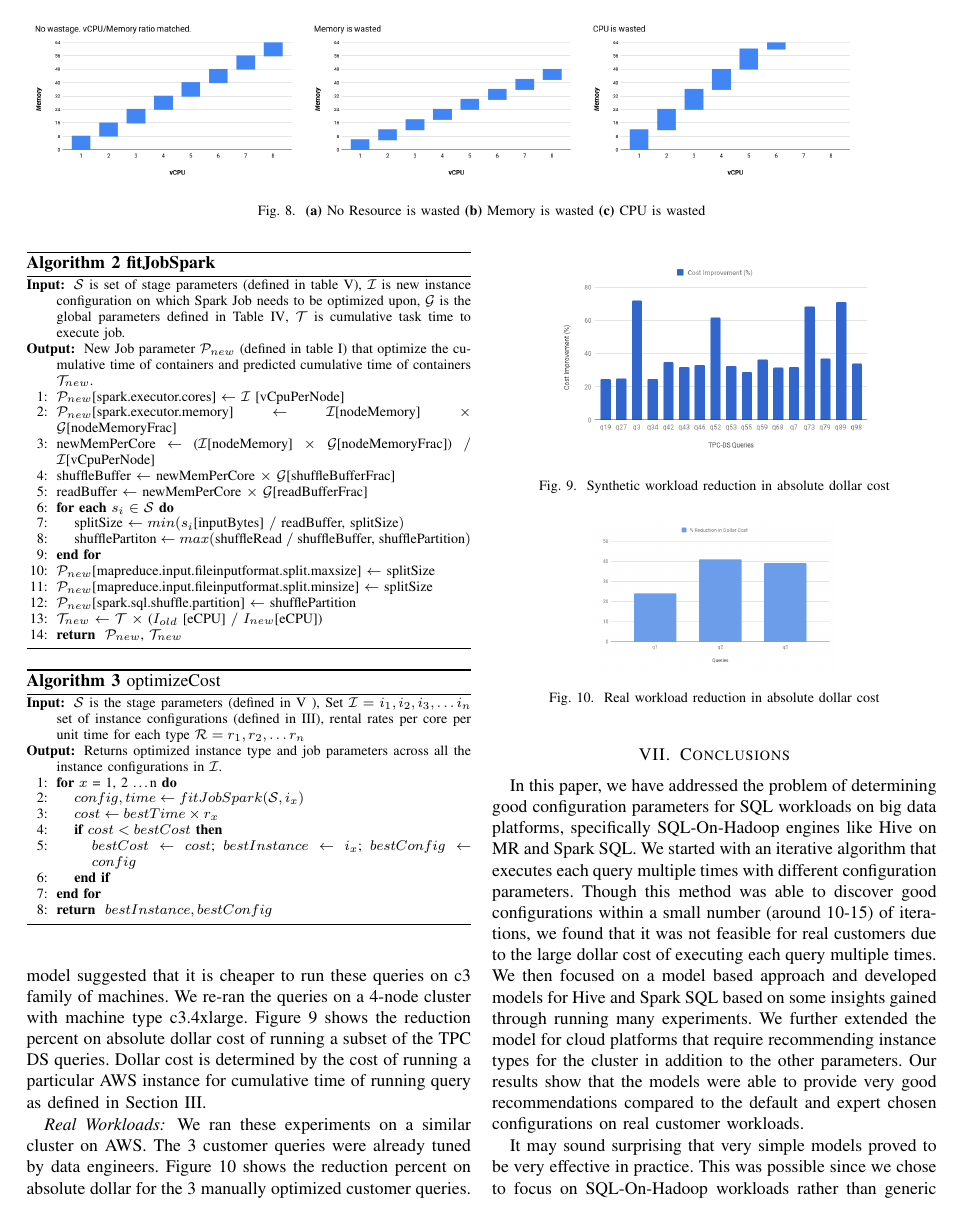
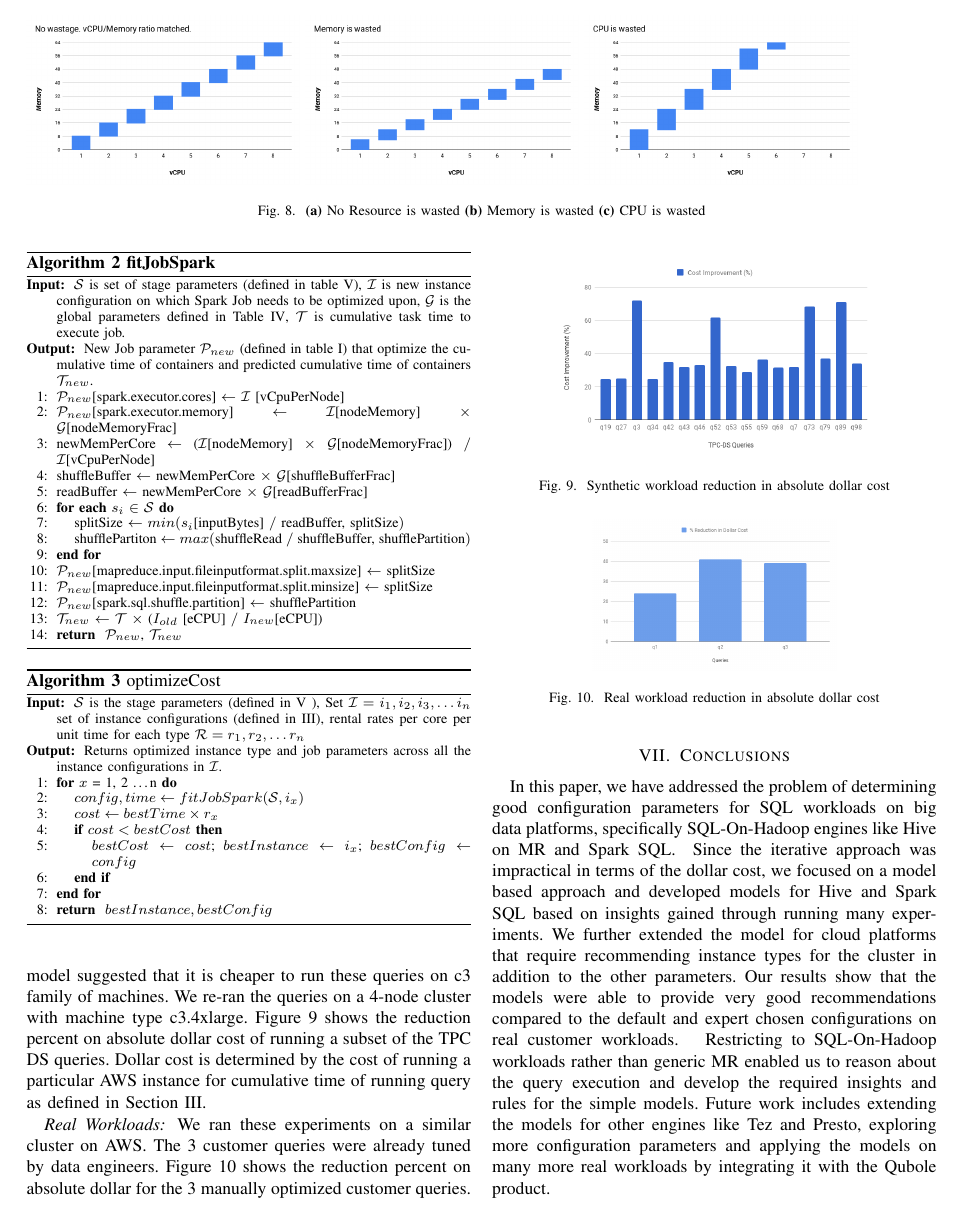
Before and after one commit to qubole/tuning-paper, a LaTeX paper (EE.tex, which reads conclusions.tex): page 8 of 9. Compiled offline with pdfLaTeX.

Commit message:
Small changes

```diff
--- a/conclusions.tex
+++ b/conclusions.tex
@@ -1,5 +1,4 @@
 \section{Conclusions}
 \label{sec:conclusions}
-In this paper, we have addressed the problem of determining good configuration parameters for SQL workloads on big data platforms, specifically SQL-On-Hadoop engines like Hive on MR and Spark SQL. We started with an iterative algorithm that executes each query multiple times with different configuration parameters. Though this method was able to discover good configurations within a small number (around 10-15) of iterations, we found that it was not feasible for real customers due to the large dollar cost of executing each query multiple times. We then focused on a model based approach and developed models for Hive and Spark SQL based on some insights gained through running many experiments. We further extended the model for cloud platforms that require recommending instance types for the cluster in addition to the other parameters. Our results show that the models were able to provide very good recommendations compared to the default and expert chosen configurations on real customer workloads.
-
-It may sound surprising that very simple models proved to be very effective in practice. This was possible since we chose to focus on SQL-On-Hadoop workloads rather than generic MR or Spark workloads. This enabled us to reason about the query execution and develop the insights. Future work includes extending the models for other engines like Tez and Presto, exploring more configuration parameters and applying the models on many more real workloads by integrating it with the Qubole product.
+In this paper, we have addressed the problem of determining good configuration parameters for SQL workloads on big data platforms, specifically SQL-On-Hadoop engines like Hive on MR and Spark SQL. \eat{We started with an iterative algorithm that executes each query multiple times with different configuration parameters. Though this method was able to discover good configurations within a small number (around 10-15) of iterations, we found that it was not feasible for real customers due to the large dollar cost of executing each query multiple times.} Since the iterative approach was impractical in terms of the dollar cost, we focused on a model based approach and developed models for Hive and Spark SQL based on insights gained through running many experiments. We further extended the model for cloud platforms that require recommending instance types for the cluster in addition to the other parameters. Our results show that the models were able to provide very good recommendations compared to the default and expert chosen configurations on real customer workloads.
+\eat{It may sound surprising that very simple models proved to be very effective in practice.} \eat{This was possible since we chose to focus on SQL-On-Hadoop workloads rather than generic MR or Spark workloads.} Restricting to SQL-On-Hadoop workloads rather than generic MR enabled us to reason about the query execution and develop the required insights and rules for the simple models. Future work includes extending the models for other engines like Tez and Presto, exploring more configuration parameters and applying the models on many more real workloads by integrating it with the Qubole product.
```
Also changed, not shown: EE.tex (+2 -2 lines), insights.tex (+1 -1 lines), intro.tex (+1 -1 lines).
